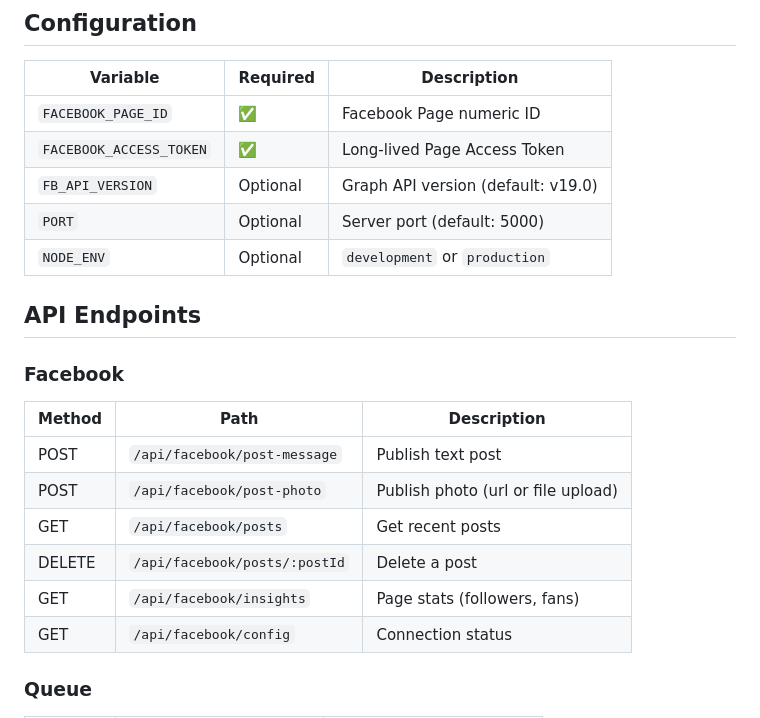
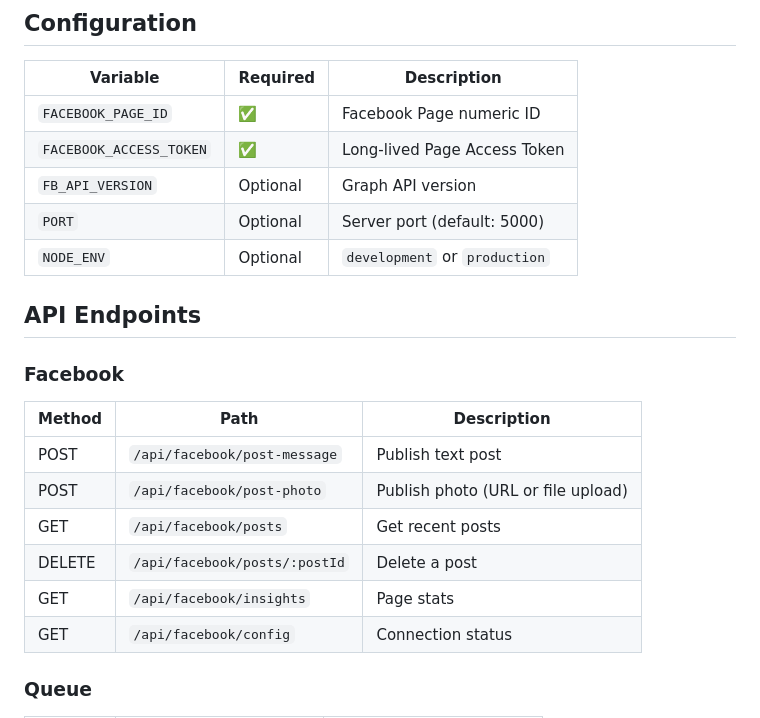
Before and after one commit to cvsz/zeto, a Markdown page: README.md, the part around one of its changes. GitHub-like rendering.

```diff
--- a/README.md
+++ b/README.md
@@ -32,7 +42,7 @@ npm run dev   # starts on http://localhost:5000
 |---|---|---|
 | `FACEBOOK_PAGE_ID` | ✅ | Facebook Page numeric ID |
 | `FACEBOOK_ACCESS_TOKEN` | ✅ | Long-lived Page Access Token |
-| `FB_API_VERSION` | Optional | Graph API version (default: v19.0) |
+| `FB_API_VERSION` | Optional | Graph API version |
 | `PORT` | Optional | Server port (default: 5000) |
 | `NODE_ENV` | Optional | `development` or `production` |
 
@@ -42,10 +52,10 @@ npm run dev   # starts on http://localhost:5000
 | Method | Path | Description |
 |---|---|---|
 | POST | `/api/facebook/post-message` | Publish text post |
-| POST | `/api/facebook/post-photo` | Publish photo (url or file upload) |
+| POST | `/api/facebook/post-photo` | Publish photo (URL or file upload) |
 | GET | `/api/facebook/posts` | Get recent posts |
 | DELETE | `/api/facebook/posts/:postId` | Delete a post |
-| GET | `/api/facebook/insights` | Page stats (followers, fans) |
+| GET | `/api/facebook/insights` | Page stats |
 | GET | `/api/facebook/config` | Connection status |
 
 ### Queue
```
Also changed, not shown: other parts of README.md (+33 -19 lines).
